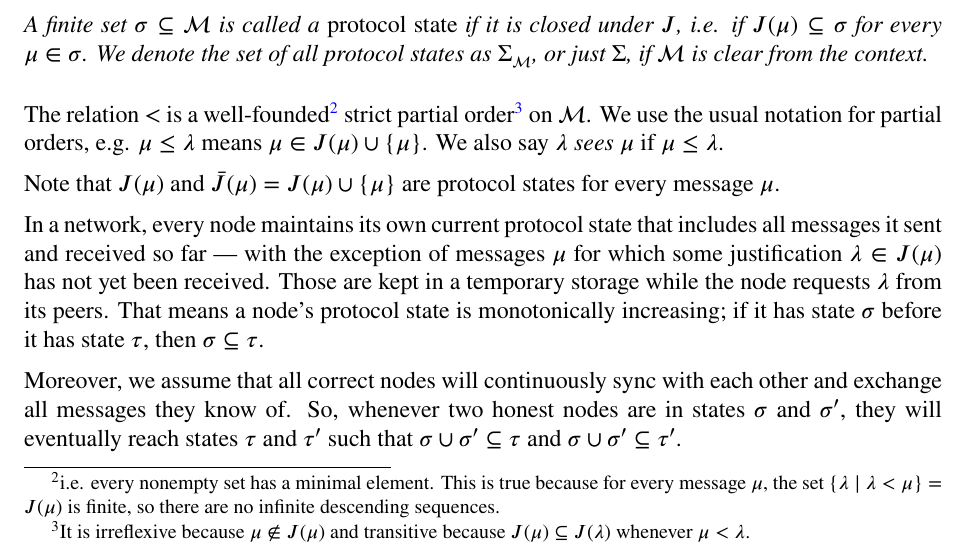
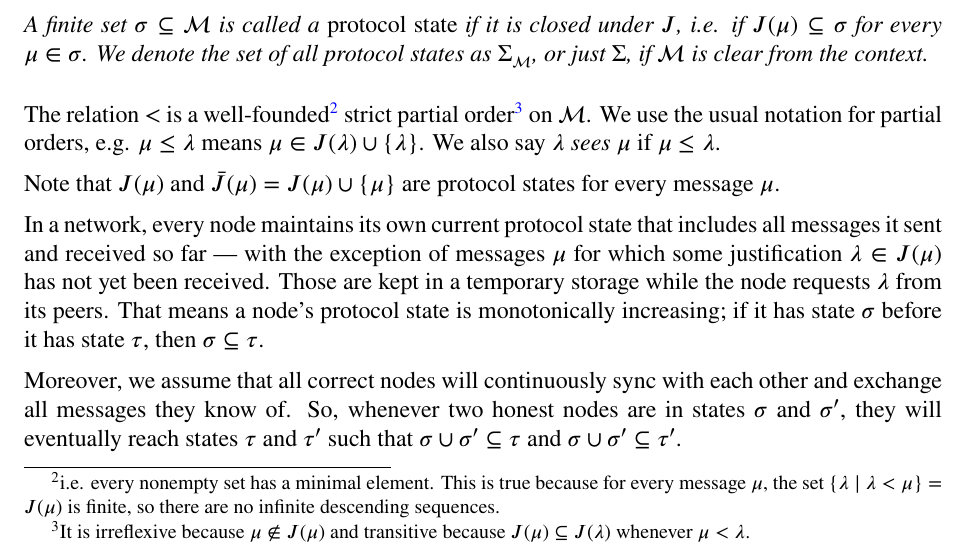
Before and after one commit to casper-network/highway, a LaTeX paper (highway.tex): part of page 4 of 21, cut so that both start at the same text. Compiled offline with pdfLaTeX.

Commit message:
Corrected typo in "sees" relation definition formula

```diff
--- a/highway.tex
+++ b/highway.tex
@@ -116,7 +116,7 @@ In theory, this approach could be implemented by including all previous messages
   A finite set $\sigma \subseteq \mathcal{M}$ is called a \emph{protocol state} if it is closed under $J$, i.e. if $J(\mu) \subseteq \sigma$ for every $\mu \in \sigma$. We denote the set of all protocol states as $\Sigma_{\mathcal{M}}$, or just $\Sigma$, if $\mathcal{M}$ is clear from the context.
 \end{definition}
 
-The relation $<$ is a well-founded\footnote{i.e. every nonempty set has a minimal element. This is true because for every message $\mu$, the set $\{ \lambda \mid \lambda < \mu \} = J(\mu)$ is finite, so there are no infinite descending sequences.} strict partial order\footnote{It is irreflexive because $\mu \notin J(\mu)$ and transitive because $J(\mu) \subseteq J(\lambda)$ whenever $\mu < \lambda$.} on $\mathcal{M}$. We use the usual notation for partial orders, e.g. $\mu \leq \lambda$ means $\mu \in J(\mu) \cup \{\mu\}$. We also say $\lambda$ \emph{sees} $\mu$ if $\mu \leq \lambda$.
+The relation $<$ is a well-founded\footnote{i.e. every nonempty set has a minimal element. This is true because for every message $\mu$, the set $\{ \lambda \mid \lambda < \mu \} = J(\mu)$ is finite, so there are no infinite descending sequences.} strict partial order\footnote{It is irreflexive because $\mu \notin J(\mu)$ and transitive because $J(\mu) \subseteq J(\lambda)$ whenever $\mu < \lambda$.} on $\mathcal{M}$. We use the usual notation for partial orders, e.g. $\mu \leq \lambda$ means $\mu \in J(\lambda) \cup \{\lambda\}$. We also say $\lambda$ \emph{sees} $\mu$ if $\mu \leq \lambda$.
 
 Note that $J(\mu)$ and $\bar{J}(\mu) = J(\mu) \cup \{\mu\}$ are protocol states for every message $\mu$.
 
```
